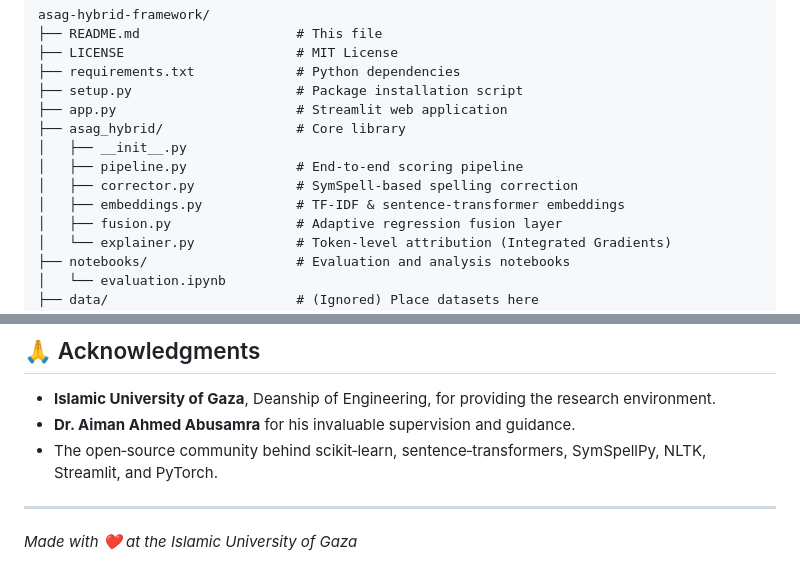
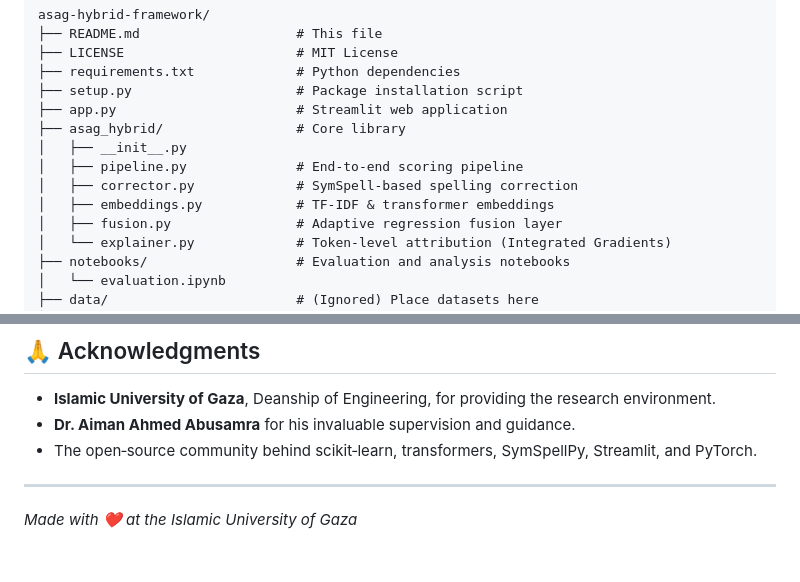
Before and after one commit to cyberkhalil/asag-hybrid-framework, a Markdown page: README.md, 2 parts joined by grey strips. Rendered like a GitHub page.

```diff
--- a/README.md
+++ b/README.md
@@ -130,7 +127,7 @@ asag-hybrid-framework/
 │   ├── __init__.py
 │   ├── pipeline.py              # End‑to‑end scoring pipeline
 │   ├── corrector.py             # SymSpell‑based spelling correction
-│   ├── embeddings.py            # TF‑IDF & sentence‑transformer embeddings
+│   ├── embeddings.py            # TF‑IDF & transformer embeddings
 │   ├── fusion.py                # Adaptive regression fusion layer
 │   └── explainer.py             # Token‑level attribution (Integrated Gradients)
 ├── notebooks/                   # Evaluation and analysis notebooks
@@ -181,7 +178,7 @@ This project is licensed under the **MIT License** – see the [LICENSE](LICENSE
 
 - **Islamic University of Gaza**, Deanship of Engineering, for providing the research environment.
 - **Dr. Aiman Ahmed Abusamra** for his invaluable supervision and guidance.
-- The open‑source community behind scikit‑learn, sentence‑transformers, SymSpellPy, NLTK, Streamlit, and PyTorch.
+- The open‑source community behind scikit‑learn, transformers, SymSpellPy, Streamlit, and PyTorch.
 
 ---
 
```
Also changed, not shown: other parts of README.md (+13 -16 lines).
